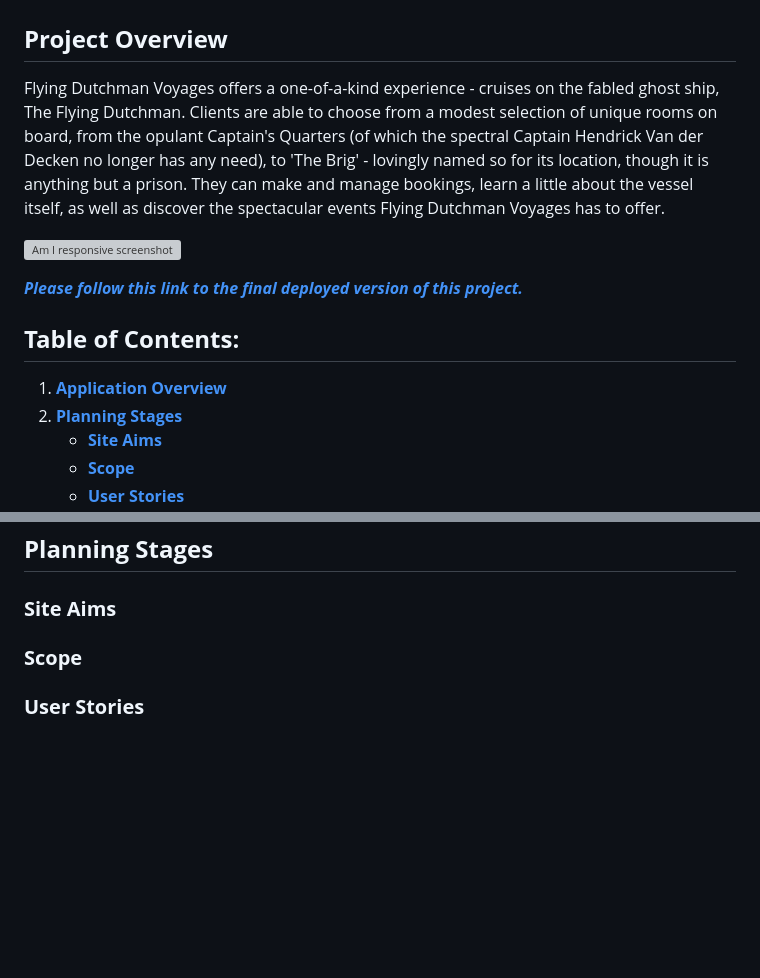
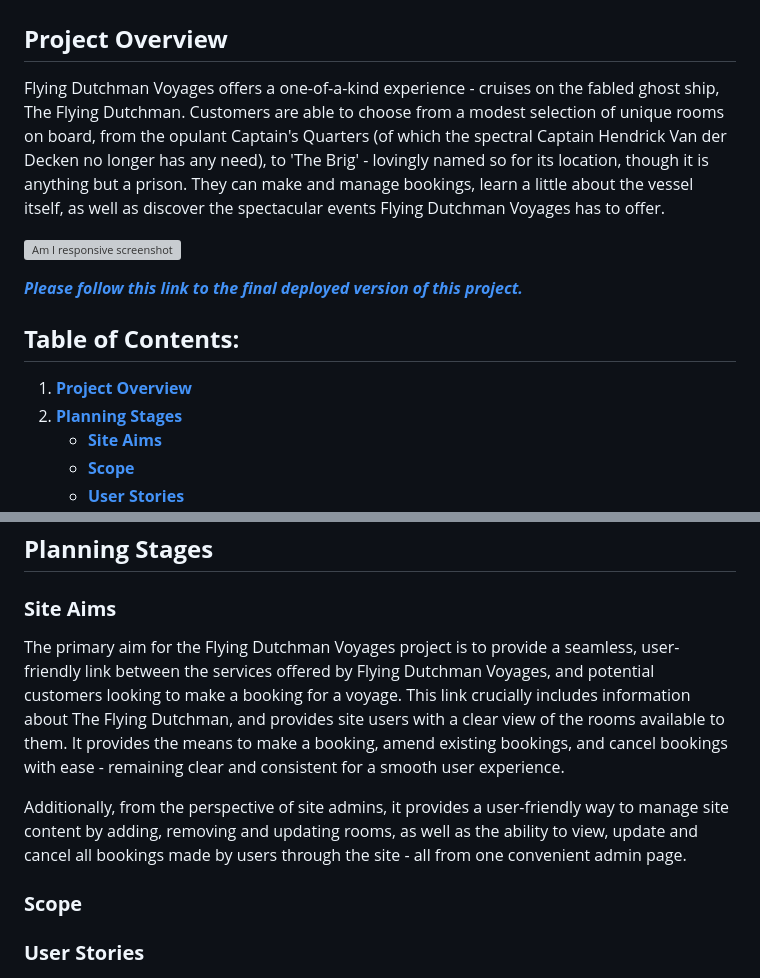
Before and after one commit to emmacadavra/flying-dutchman-voyages, a Markdown page: README.md, 2 parts joined by grey strips. GitHub-like rendering; blank space fills up the shorter version; grey boxes are pictures that could not be loaded.

Commit message:
Add site aims to README

```diff
--- a/README.md
+++ b/README.md
@@ -2,7 +2,7 @@
 
 ## **Project Overview**
 
-Flying Dutchman Voyages offers a one-of-a-kind experience - cruises on the fabled ghost ship, The Flying Dutchman. Clients are able to choose from a modest selection of unique rooms on board, from the opulant Captain's Quarters (of which the spectral Captain Hendrick Van der Decken no longer has any need), to 'The Brig' - lovingly named so for its location, though it is anything but a prison. They can make and manage bookings, learn a little about the vessel itself, as well as discover the spectacular events Flying Dutchman Voyages has to offer.
+Flying Dutchman Voyages offers a one-of-a-kind experience - cruises on the fabled ghost ship, The Flying Dutchman. Customers are able to choose from a modest selection of unique rooms on board, from the opulant Captain's Quarters (of which the spectral Captain Hendrick Van der Decken no longer has any need), to 'The Brig' - lovingly named so for its location, though it is anything but a prison. They can make and manage bookings, learn a little about the vessel itself, as well as discover the spectacular events Flying Dutchman Voyages has to offer.
 
 
 ![Am I responsive screenshot](docs/screenshots/am-i-responsive-screenshot.png)
@@ -11,7 +11,7 @@ Flying Dutchman Voyages offers a one-of-a-kind experience - cruises on the fable
 
 ## **Table of Contents:**
 
-1. [**Application Overview**](#application-overview)
+1. [**Project Overview**](#project-overview)
 1. [**Planning Stages**](#planning-stages)
     - [**Site Aims**](#site-aims)
     - [**Scope**](#scope)
@@ -50,6 +50,9 @@ Flying Dutchman Voyages offers a one-of-a-kind experience - cruises on the fable
 
 ### **Site Aims**
 
+The primary aim for the Flying Dutchman Voyages project is to provide a seamless, user-friendly link between the services offered by Flying Dutchman Voyages, and potential customers looking to make a booking for a voyage. This link crucially includes information about The Flying Dutchman, and provides site users with a clear view of the rooms available to them. It provides the means to make a booking, amend existing bookings, and cancel bookings with ease - remaining clear and consistent for a smooth user experience.
+
+Additionally, from the perspective of site admins, it provides a user-friendly way to manage site content by adding, removing and updating rooms, as well as the ability to view, update and cancel all bookings made by users through the site - all from one convenient admin page.
 
 ### **Scope**
 
```
